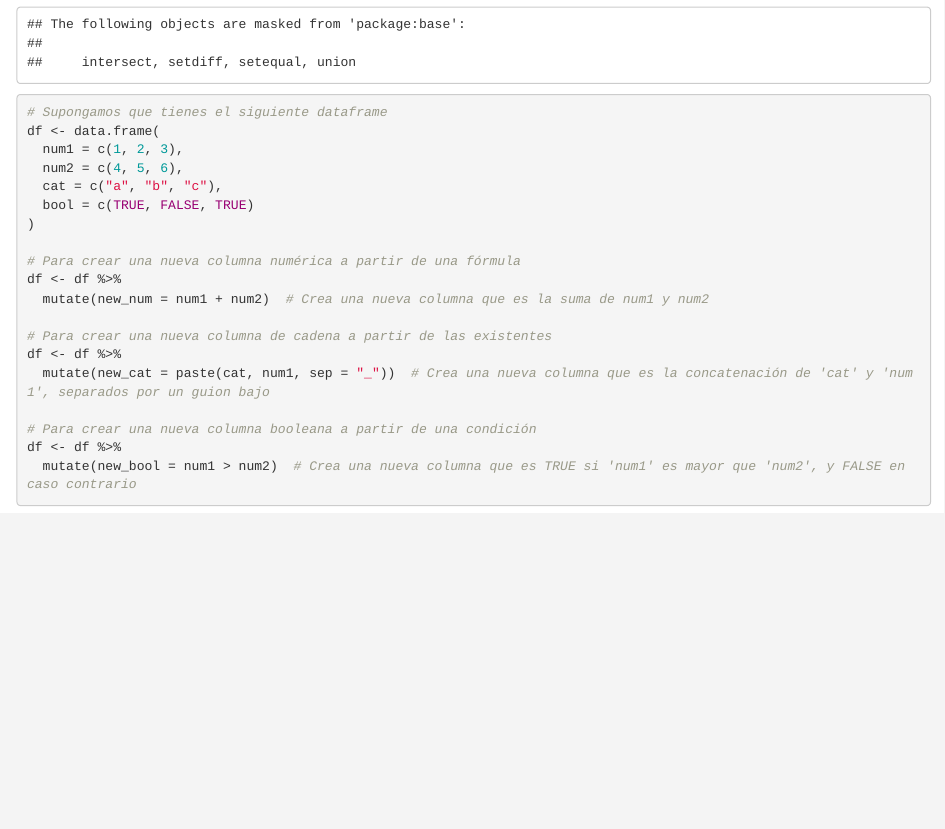
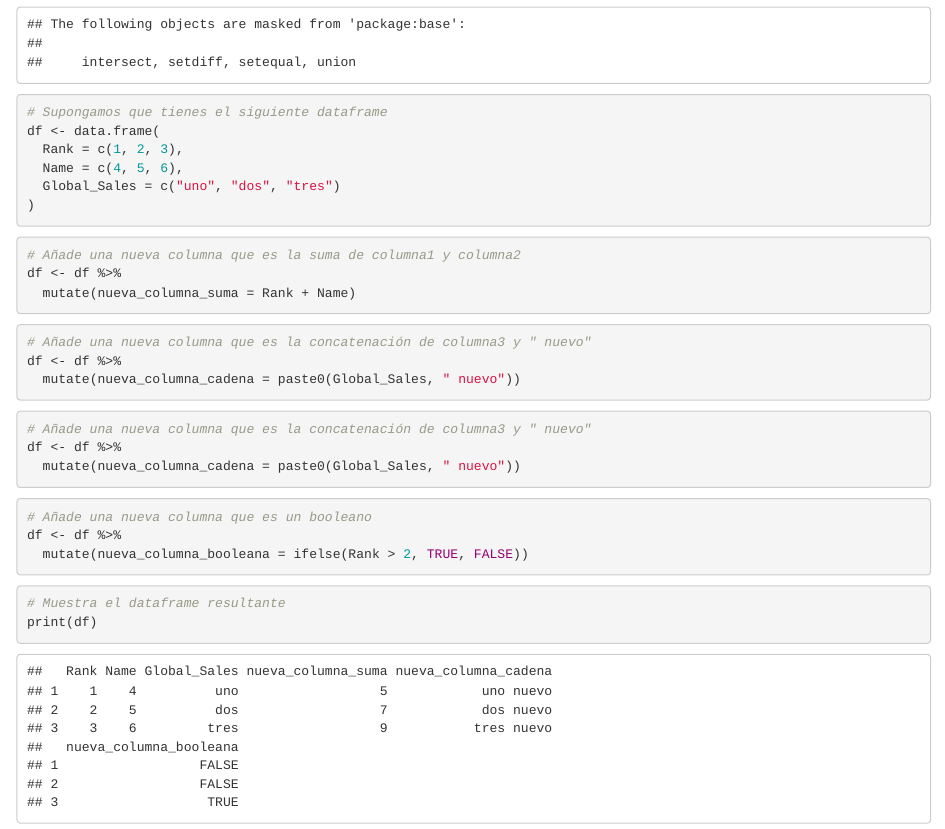
Before and after one commit to mariaalonsan/TRABAJO-R-ESTAD, an R Markdown document (cuestión2.rmd): the page in a window 1100 px wide, from 310 px down. Rendered offline with R 4.5, knitr and Pandoc, with nearby package versions.

Commit message:
CUESTIONES

````diff
--- a/cuestión2.rmd
+++ b/cuestión2.rmd
@@ -1,30 +1,51 @@
 ---
-title: " Generar nuevas columnas a partir de la aplicación de fórmulas a las columnas existentes"
+title: "Generar nuevas columnas a partir de la aplicación de fórmulas a las columnas existentes"
 output: html_document
 ---
 
+```{r setup, include=FALSE}
+knitr::opts_chunk$set(echo = TRUE)
+```
+
 ```{r setup, inlude=FALSE}
 library(dplyr)
+```
 
 
 ```{r carga de datos}
 # Supongamos que tienes el siguiente dataframe
 df <- data.frame(
-  num1 = c(1, 2, 3),
-  num2 = c(4, 5, 6),
-  cat = c("a", "b", "c"),
-  bool = c(TRUE, FALSE, TRUE)
+  Rank = c(1, 2, 3),
+  Name = c(4, 5, 6),
+  Global_Sales = c("uno", "dos", "tres")
 )
+```
 
-# Para crear una nueva columna numérica a partir de una fórmula
+```{r}
+# Añade una nueva columna que es la suma de columna1 y columna2
 df <- df %>%
-  mutate(new_num = num1 + num2)  # Crea una nueva columna que es la suma de num1 y num2
+  mutate(nueva_columna_suma = Rank + Name)
+```
 
-# Para crear una nueva columna de cadena a partir de las existentes
+```{r}
+# Añade una nueva columna que es la concatenación de columna3 y " nuevo"
 df <- df %>%
-  mutate(new_cat = paste(cat, num1, sep = "_"))  # Crea una nueva columna que es la concatenación de 'cat' y 'num1', separados por un guion bajo
+  mutate(nueva_columna_cadena = paste0(Global_Sales, " nuevo"))
+```
 
-# Para crear una nueva columna booleana a partir de una condición
+```{r}
+# Añade una nueva columna que es la concatenación de columna3 y " nuevo"
 df <- df %>%
-  mutate(new_bool = num1 > num2)  # Crea una nueva columna que es TRUE si 'num1' es mayor que 'num2', y FALSE en caso contrario
+  mutate(nueva_columna_cadena = paste0(Global_Sales, " nuevo"))
 ```
+
+```{r}
+# Añade una nueva columna que es un booleano
+df <- df %>%
+  mutate(nueva_columna_booleana = ifelse(Rank > 2, TRUE, FALSE))
+```
+
+```{r}
+# Muestra el dataframe resultante
+print(df)
+```
````
Also changed, not shown: cuestión1.rmd (+5 -0 lines), cuestión1.html, cuestión3.rmd (added).
